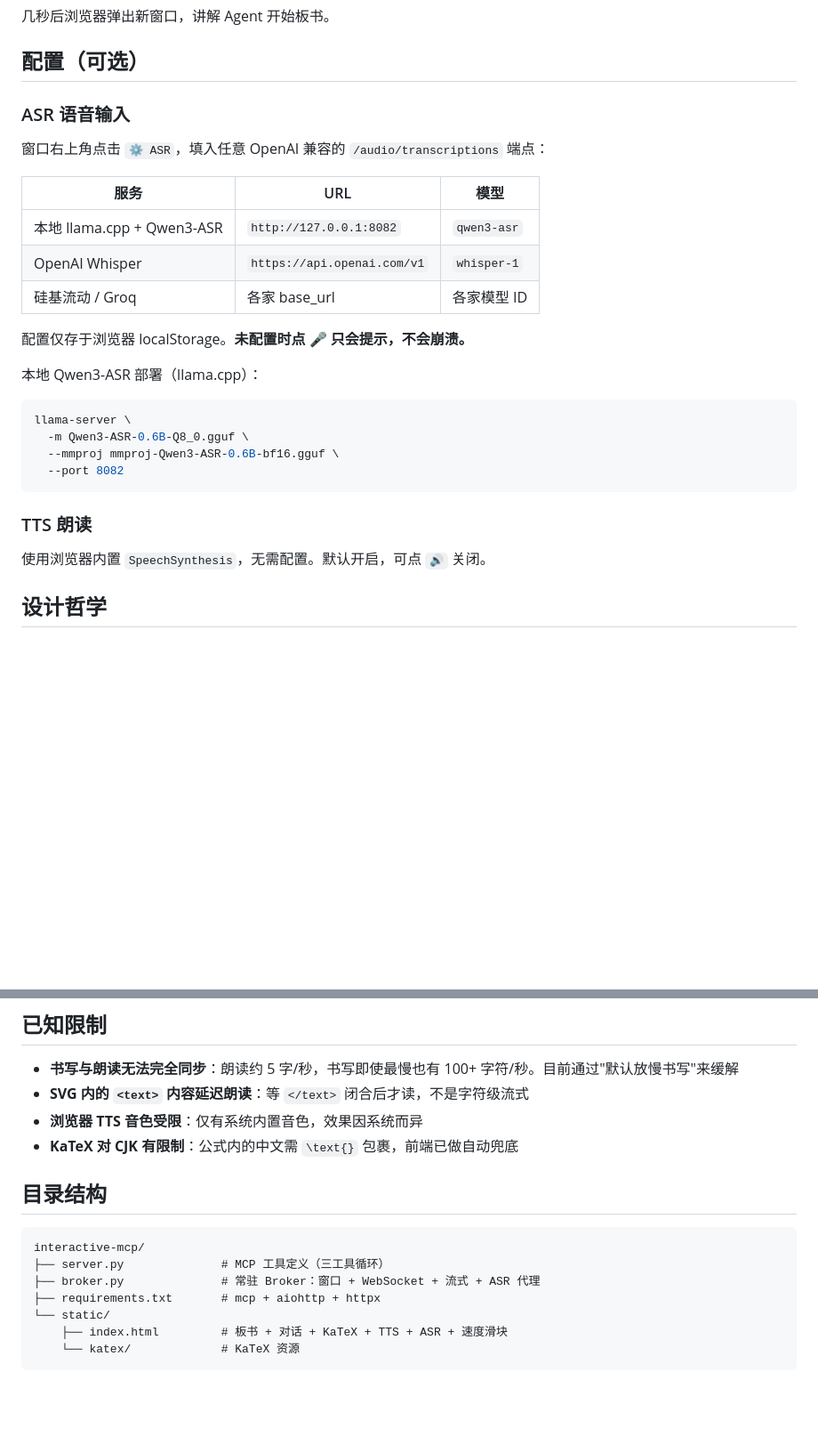
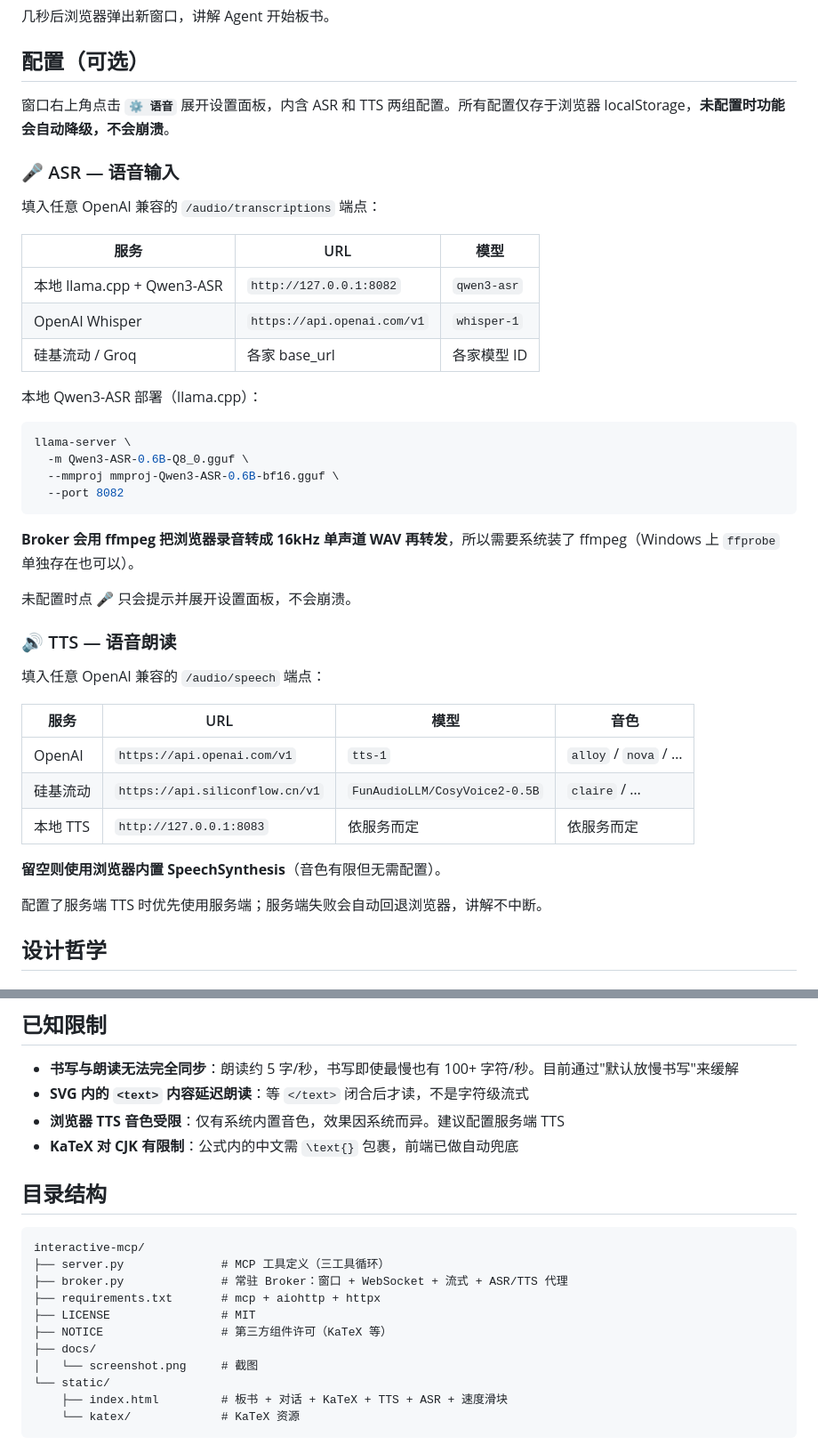
Before and after one commit to coldcat8120/interactive-mcp, a Markdown page: README.md, 2 parts joined by grey strips. Shown at 89% size. GitHub-like rendering; blank space fills up the shorter version.

Commit message:
Expand ASR/TTS configuration docs in README

````diff
--- a/README.md
+++ b/README.md
@@ -104,17 +104,17 @@ pip install -r requirements.txt
 
 ## 配置（可选）
 
-### ASR 语音输入
+窗口右上角点击 **`⚙️ 语音`** 展开设置面板，内含 ASR 和 TTS 两组配置。所有配置仅存于浏览器 localStorage，**未配置时功能会自动降级，不会崩溃**。
 
-窗口右上角点击 `⚙️ ASR`，填入任意 OpenAI 兼容的 `/audio/transcriptions` 端点：
+### 🎤 ASR — 语音输入
+
+填入任意 OpenAI 兼容的 `/audio/transcriptions` 端点：
 
 | 服务 | URL | 模型 |
 |---|---|---|
 | 本地 llama.cpp + Qwen3-ASR | `http://127.0.0.1:8082` | `qwen3-asr` |
 | OpenAI Whisper | `https://api.openai.com/v1` | `whisper-1` |
 | 硅基流动 / Groq | 各家 base_url | 各家模型 ID |
-
-配置仅存于浏览器 localStorage。**未配置时点 🎤 只会提示，不会崩溃。**
 
 本地 Qwen3-ASR 部署（llama.cpp）：
 
@@ -125,9 +125,23 @@ llama-server \
   --port 8082
 ```
 
-### TTS 朗读
+**Broker 会用 ffmpeg 把浏览器录音转成 16kHz 单声道 WAV 再转发**，所以需要系统装了 ffmpeg（Windows 上 `ffprobe` 单独存在也可以）。
 
-使用浏览器内置 `SpeechSynthesis`，无需配置。默认开启，可点 `🔊` 关闭。
+未配置时点 🎤 只会提示并展开设置面板，不会崩溃。
+
+### 🔊 TTS — 语音朗读
+
+填入任意 OpenAI 兼容的 `/audio/speech` 端点：
+
+| 服务 | URL | 模型 | 音色 |
+|---|---|---|---|
+| OpenAI | `https://api.openai.com/v1` | `tts-1` | `alloy` / `nova` / … |
+| 硅基流动 | `https://api.siliconflow.cn/v1` | `FunAudioLLM/CosyVoice2-0.5B` | `claire` / … |
+| 本地 TTS | `http://127.0.0.1:8083` | 依服务而定 | 依服务而定 |
+
+**留空则使用浏览器内置 SpeechSynthesis**（音色有限但无需配置）。
+
+配置了服务端 TTS 时优先使用服务端；服务端失败会自动回退浏览器，讲解不中断。
 
 ## 设计哲学
 
@@ -158,7 +172,7 @@ LLM 生成结构化图形时，SVG 是**唯一同时满足**以下条件的格
 
 - **书写与朗读无法完全同步**：朗读约 5 字/秒，书写即使最慢也有 100+ 字符/秒。目前通过"默认放慢书写"来缓解
 - **SVG 内的 `<text>` 内容延迟朗读**：等 `</text>` 闭合后才读，不是字符级流式
-- **浏览器 TTS 音色受限**：仅有系统内置音色，效果因系统而异
+- **浏览器 TTS 音色受限**：仅有系统内置音色，效果因系统而异。建议配置服务端 TTS
 - **KaTeX 对 CJK 有限制**：公式内的中文需 `\text{}` 包裹，前端已做自动兜底
 
 ## 目录结构
@@ -166,8 +180,12 @@ LLM 生成结构化图形时，SVG 是**唯一同时满足**以下条件的格
 ```
 interactive-mcp/
 ├── server.py              # MCP 工具定义（三工具循环）
-├── broker.py              # 常驻 Broker：窗口 + WebSocket + 流式 + ASR 代理
+├── broker.py              # 常驻 Broker：窗口 + WebSocket + 流式 + ASR/TTS 代理
 ├── requirements.txt       # mcp + aiohttp + httpx
+├── LICENSE                # MIT
+├── NOTICE                 # 第三方组件许可（KaTeX 等）
+├── docs/
+│   └── screenshot.png     # 截图
 └── static/
     ├── index.html         # 板书 + 对话 + KaTeX + TTS + ASR + 速度滑块
     └── katex/             # KaTeX 资源
````
Also changed, not shown: other parts of README.md (+2 -2 lines).
